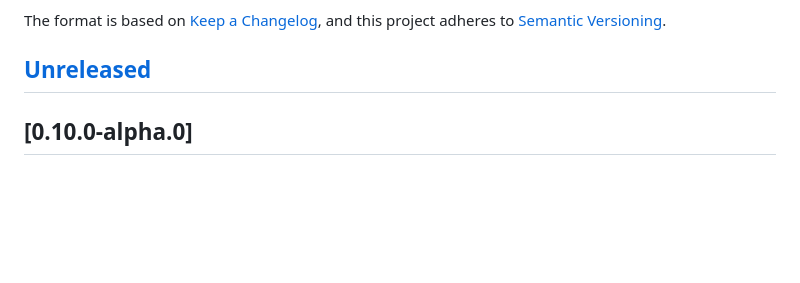
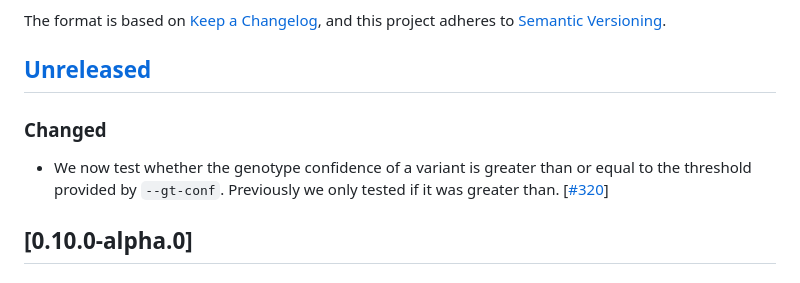
Before and after one commit to iqbal-lab-org/pandora, a Markdown page: CHANGELOG.md, the part around the change printed below. Drawn GitHub-style; blank space fills up the shorter version.

Commit message:
update changelog

```diff
--- a/CHANGELOG.md
+++ b/CHANGELOG.md
@@ -6,6 +6,10 @@ The format is based on [Keep a Changelog](https://keepachangelog.com/en/1.0.0/),
 this project adheres to [Semantic Versioning](https://semver.org/spec/v2.0.0.html).
 
 ## [Unreleased]
+
+### Changed
+
+- We now test whether the genotype confidence of a variant is greater than or equal to the threshold provided by `--gt-conf`. Previously we only tested if it was greater than. [[#320][320]]
 
 ## [0.10.0-alpha.0]
 
```
Also changed, not shown: other parts of CHANGELOG.md (+1 -0 lines).
